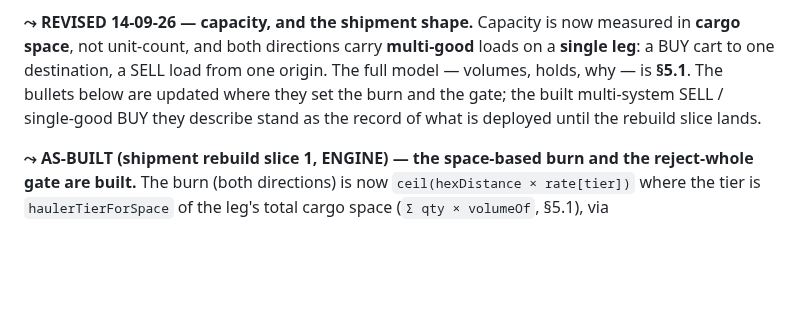
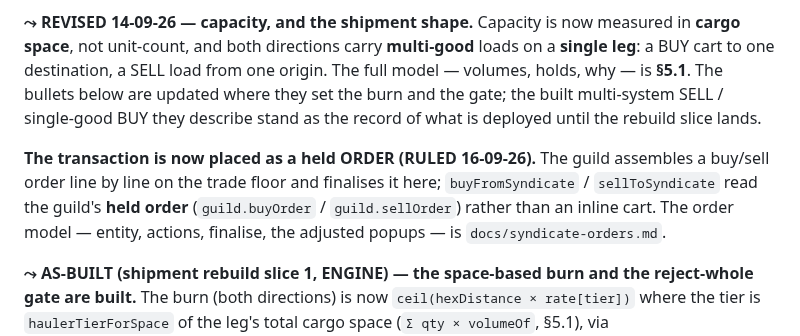
Before and after one commit to Raven-git-hub/starfare, a Markdown page: docs/transport-model.md, the part around the change. Rendered like a GitHub page; blank space fills up the shorter version.

```diff
--- a/docs/transport-model.md
+++ b/docs/transport-model.md
@@ -329,6 +329,8 @@ destination, a SELL load from one origin. The full model — volumes, holds, why
 below are updated where they set the burn and the gate; the built multi-system SELL / single-good BUY they
 describe stand as the record of what is deployed until the rebuild slice lands.
 
+**The transaction is now placed as a held ORDER (RULED 16-09-26).** The guild assembles a buy/sell order line by line on the trade floor and finalises it here; `buyFromSyndicate` / `sellToSyndicate` read the guild's **held order** (`guild.buyOrder` / `guild.sellOrder`) rather than an inline cart. The order model — entity, actions, finalise, the adjusted popups — is `docs/syndicate-orders.md`.
+
 **⤳ AS-BUILT (shipment rebuild slice 1, ENGINE) — the space-based burn and the reject-whole gate are built.**
 The burn (both directions) is now `ceil(hexDistance × rate[tier])` where the tier is `haulerTierForSpace`
 of the leg's total cargo space (`Σ qty × volumeOf`, §5.1), via `routeFuelCost(systemId, space)`
```
Also changed, not shown: docs/syndicate-orders.md (added, +123 -0 lines).
